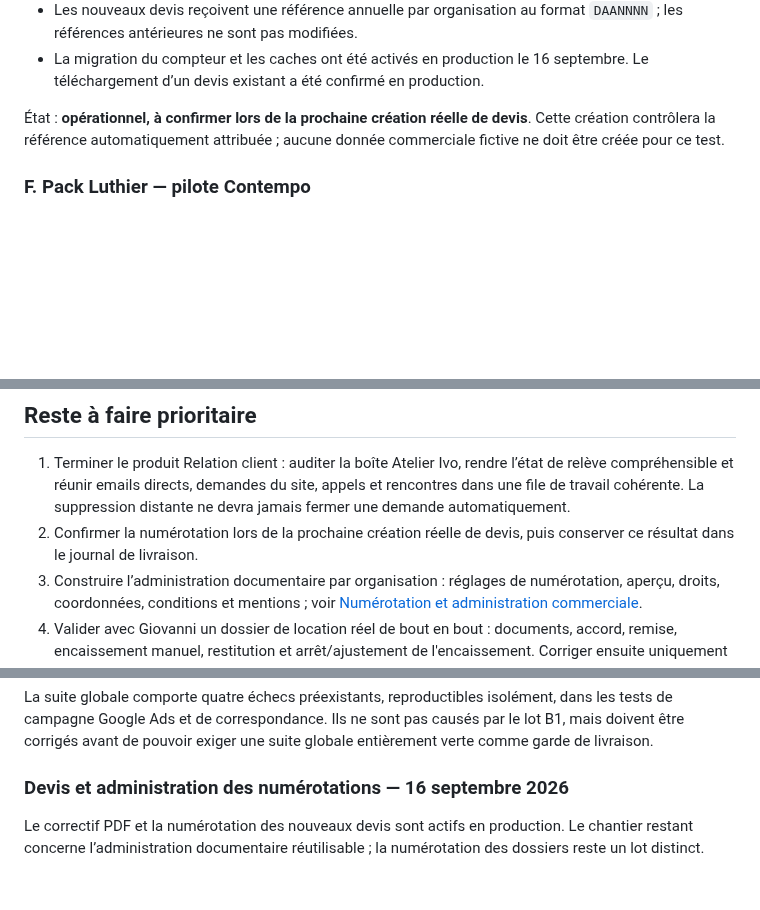
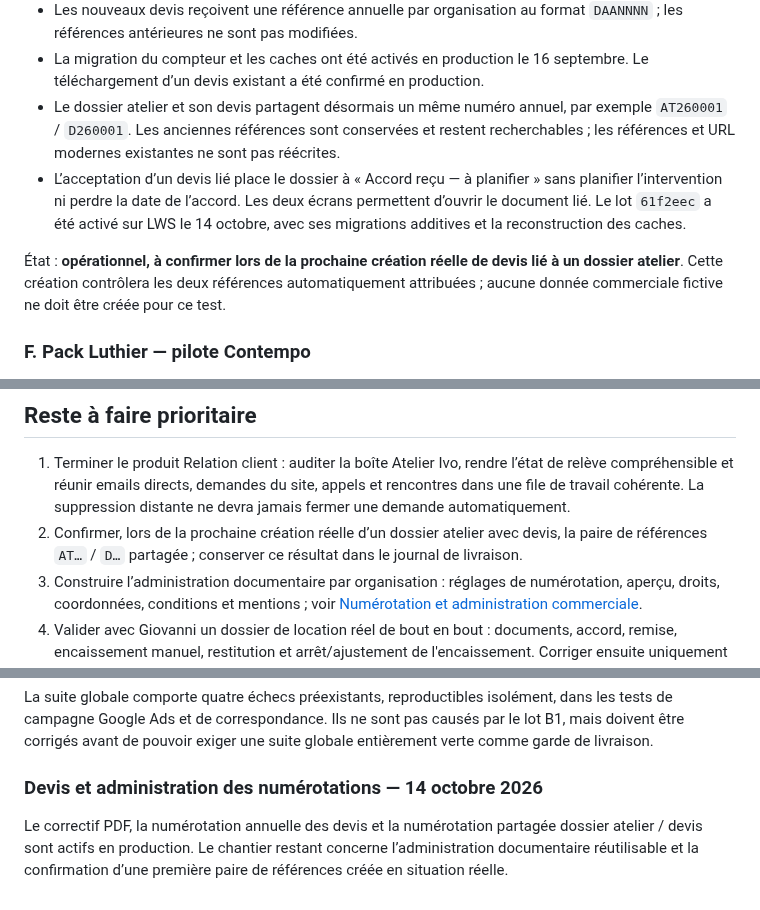
Before and after one commit to lamusiquedemars/cremona, a Markdown page: docs/avancement-plan-directeur.md, 3 parts joined by grey strips. Drawn GitHub-style; blank space fills up the shorter version.

Commit message:
docs: update Cremona delivery backlog

```diff
--- a/docs/avancement-plan-directeur.md
+++ b/docs/avancement-plan-directeur.md
@@ -81,10 +81,19 @@ rarement utilisés.
 - La migration du compteur et les caches ont été activés en production le
   16 septembre. Le téléchargement d’un devis existant a été confirmé en
   production.
+- Le dossier atelier et son devis partagent désormais un même numéro annuel,
+  par exemple `AT260001` / `D260001`. Les anciennes références sont conservées
+  et restent recherchables ; les références et URL modernes existantes ne sont
+  pas réécrites.
+- L’acceptation d’un devis lié place le dossier à « Accord reçu — à planifier »
+  sans planifier l’intervention ni perdre la date de l’accord. Les deux écrans
+  permettent d’ouvrir le document lié. Le lot `61f2eec` a été activé sur LWS
+  le 14 octobre, avec ses migrations additives et la reconstruction des caches.
 
 État : **opérationnel, à confirmer lors de la prochaine création réelle de
-devis**. Cette création contrôlera la référence automatiquement attribuée ;
-aucune donnée commerciale fictive ne doit être créée pour ce test.
+devis lié à un dossier atelier**. Cette création contrôlera les deux références
+automatiquement attribuées ; aucune donnée commerciale fictive ne doit être
+créée pour ce test.
 
 ### F. Pack Luthier — pilote Contempo
 
@@ -158,8 +167,9 @@ file unique attendue pour la relation client.
    l’état de relève compréhensible et réunir emails directs, demandes du site,
    appels et rencontres dans une file de travail cohérente. La suppression
    distante ne devra jamais fermer une demande automatiquement.
-2. Confirmer la numérotation lors de la prochaine création réelle de devis,
-   puis conserver ce résultat dans le journal de livraison.
+2. Confirmer, lors de la prochaine création réelle d’un dossier atelier avec
+   devis, la paire de références `AT…` / `D…` partagée ; conserver ce résultat
+   dans le journal de livraison.
 3. Construire l’administration documentaire par organisation : réglages de
    numérotation, aperçu, droits, coordonnées, conditions et mentions ; voir
    [Numérotation et administration commerciale](numerotation-et-administration-commerciale.md).
@@ -178,8 +188,9 @@ file unique attendue pour la relation client.
 
 La suite globale comporte quatre échecs préexistants, reproductibles isolément, dans les tests de campagne Google Ads et de correspondance. Ils ne sont pas causés par le lot B1, mais doivent être corrigés avant de pouvoir exiger une suite globale entièrement verte comme garde de livraison.
 
-### Devis et administration des numérotations — 16 septembre 2026
+### Devis et administration des numérotations — 14 octobre 2026
 
-Le correctif PDF et la numérotation des nouveaux devis sont actifs en
-production. Le chantier restant concerne l’administration documentaire
-réutilisable ; la numérotation des dossiers reste un lot distinct.
+Le correctif PDF, la numérotation annuelle des devis et la numérotation
+partagée dossier atelier / devis sont actifs en production. Le chantier restant
+concerne l’administration documentaire réutilisable et la confirmation d’une
+première paire de références créée en situation réelle.
```
Also changed, not shown: other parts of docs/avancement-plan-directeur.md (+2 -2 lines).
